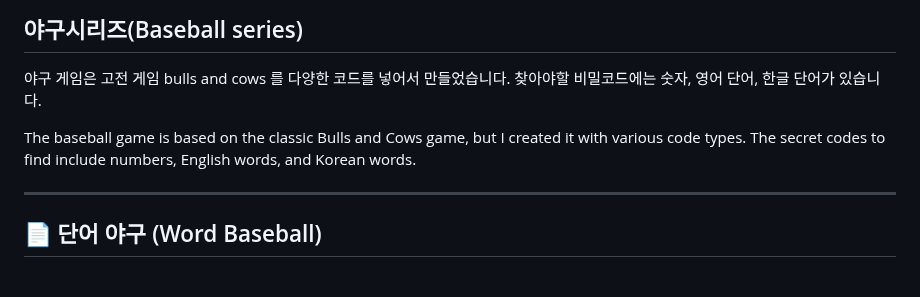
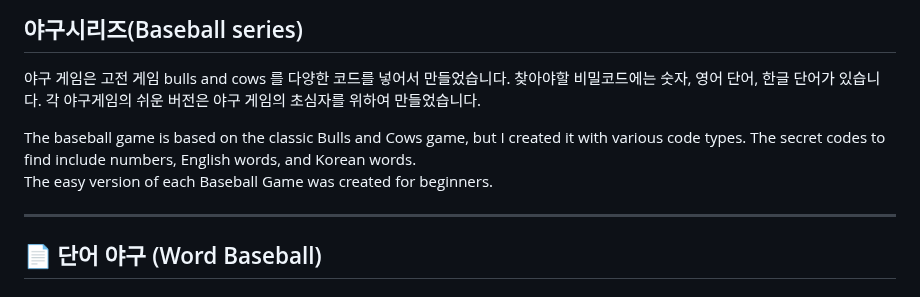
Before and after one commit to soosoohan/yagoo, a Markdown page: README.md, the part around the change. GitHub-like rendering.

```diff
--- a/README.md
+++ b/README.md
@@ -2,8 +2,10 @@
 
 야구 게임은  고전 게임 bulls and cows 를  다양한 코드를 넣어서 만들었습니다.
 찾아야할 비밀코드에는 숫자, 영어 단어, 한글 단어가 있습니다.
+각 야구게임의 쉬운 버전은 야구 게임의 초심자를 위하여 만들었습니다.
 
 The baseball game is based on the classic Bulls and Cows game, but I created it with various code types. The secret codes to find include numbers, English words, and Korean words.
+The easy version of each Baseball Game was created for beginners.
 
 ---
 ## 📄 단어 야구 (Word Baseball)
```
